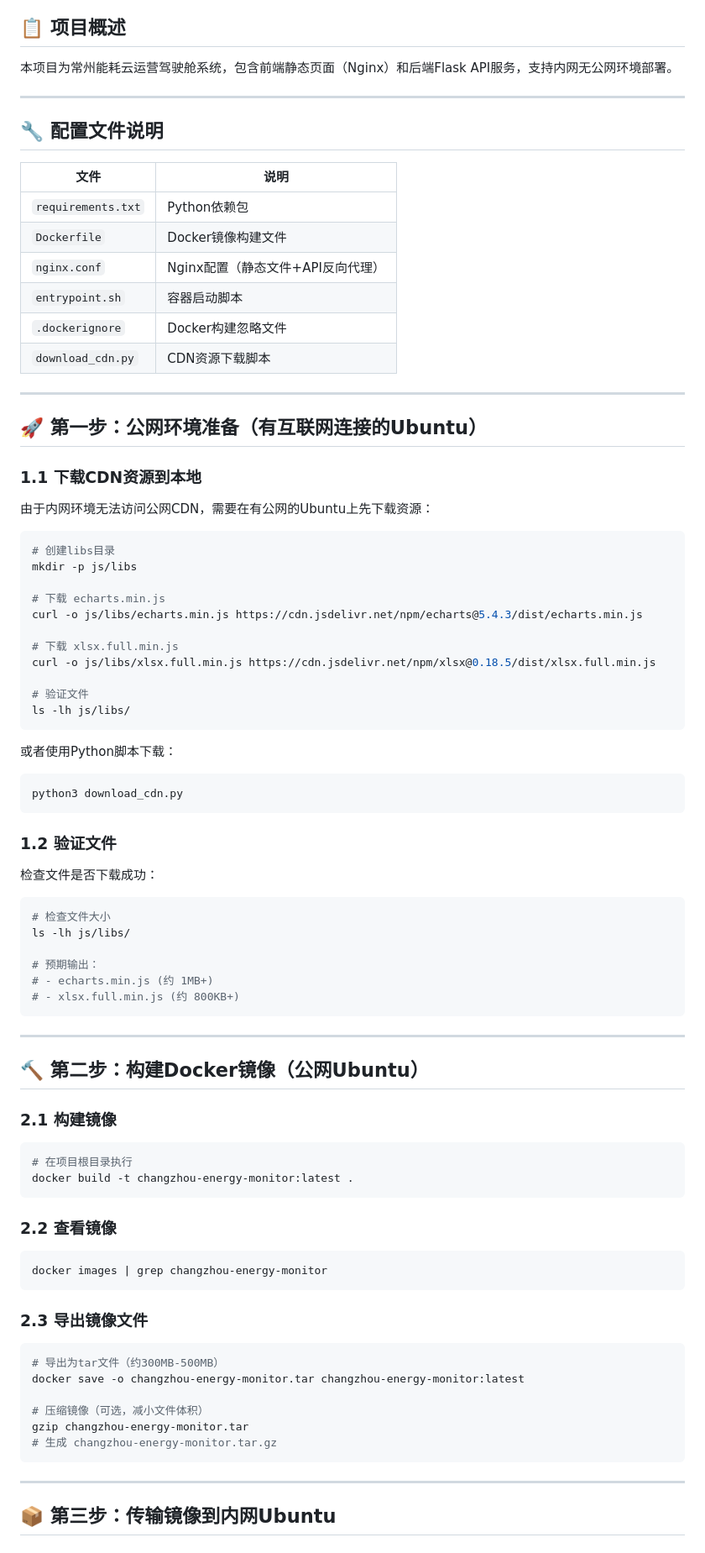
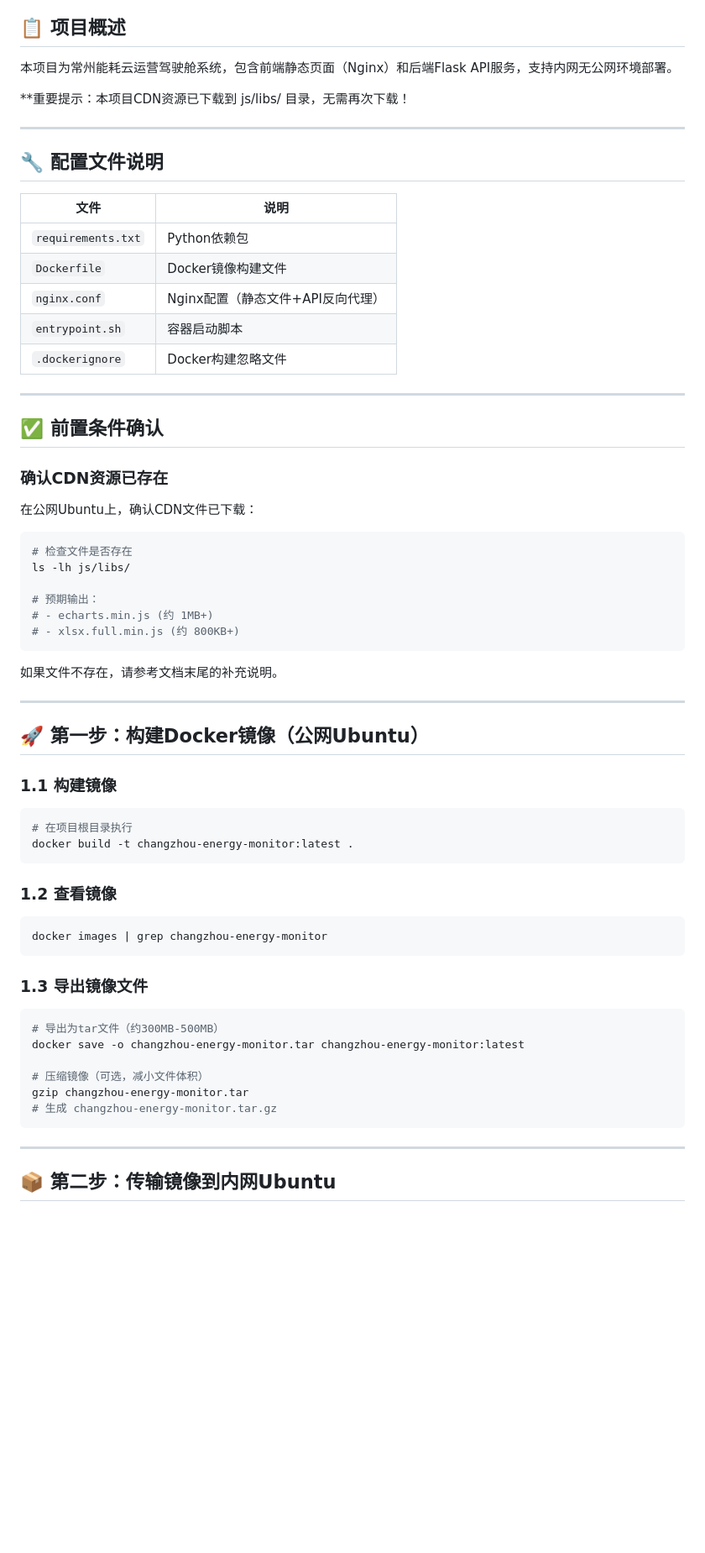
Before and after one commit to liujiantao007/changzhou-energy-monitor, a Markdown page: DEPLOYMENT.md, the part around one of its changes. Shown at 84% size. GitHub-like rendering; blank space fills up the shorter version.

````diff
--- a/DEPLOYMENT.md
+++ b/DEPLOYMENT.md
@@ -3,6 +3,8 @@
 ## 📋 项目概述
 
 本项目为常州能耗云运营驾驶舱系统，包含前端静态页面（Nginx）和后端Flask API服务，支持内网无公网环境部署。
+
+**重要提示：本项目CDN资源已下载到 js/libs/ 目录，无需再次下载！
 
 ---
 
@@ -15,40 +17,17 @@
 | `nginx.conf` | Nginx配置（静态文件+API反向代理） |
 | `entrypoint.sh` | 容器启动脚本 |
 | `.dockerignore` | Docker构建忽略文件 |
-| `download_cdn.py` | CDN资源下载脚本 |
 
 ---
 
-## 🚀 第一步：公网环境准备（有互联网连接的Ubuntu）
+## ✅ 前置条件确认
 
-### 1.1 下载CDN资源到本地
+### 确认CDN资源已存在
 
-由于内网环境无法访问公网CDN，需要在有公网的Ubuntu上先下载资源：
+在公网Ubuntu上，确认CDN文件已下载：
 
 ```bash
-# 创建libs目录
-mkdir -p js/libs
-
-# 下载 echarts.min.js
-curl -o js/libs/echarts.min.js https://cdn.jsdelivr.net/npm/echarts@5.4.3/dist/echarts.min.js
-
-# 下载 xlsx.full.min.js
-curl -o js/libs/xlsx.full.min.js https://cdn.jsdelivr.net/npm/xlsx@0.18.5/dist/xlsx.full.min.js
-
-# 验证文件
-ls -lh js/libs/
-```
-
-或者使用Python脚本下载：
-```bash
-python3 download_cdn.py
-```
-
-### 1.2 验证文件
-
-检查文件是否下载成功：
-```bash
-# 检查文件大小
+# 检查文件是否存在
 ls -lh js/libs/
 
 # 预期输出：
@@ -56,24 +35,26 @@ ls -lh js/libs/
 # - xlsx.full.min.js (约 800KB+)
 ```
 
+如果文件不存在，请参考文档末尾的补充说明。
+
 ---
 
-## 🔨 第二步：构建Docker镜像（公网Ubuntu）
+## 🚀 第一步：构建Docker镜像（公网Ubuntu）
 
-### 2.1 构建镜像
+### 1.1 构建镜像
 
 ```bash
 # 在项目根目录执行
 docker build -t changzhou-energy-monitor:latest .
 ```
 
-### 2.2 查看镜像
+### 1.2 查看镜像
 
 ```bash
 docker images | grep changzhou-energy-monitor
 ```
 
-### 2.3 导出镜像文件
+### 1.3 导出镜像文件
 
 ```bash
 # 导出为tar文件（约300MB-500MB）
@@ -86,5 +67,5 @@ gzip changzhou-energy-monitor.tar
 
 ---
 
-## 📦 第三步：传输镜像到内网Ubuntu
+## 📦 第二步：传输镜像到内网Ubuntu
 
````
Also changed, not shown: other parts of DEPLOYMENT.md (+40 -13 lines).
